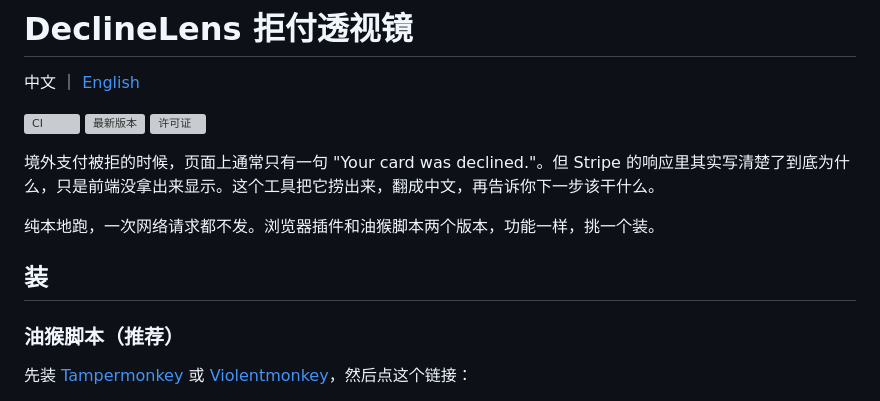
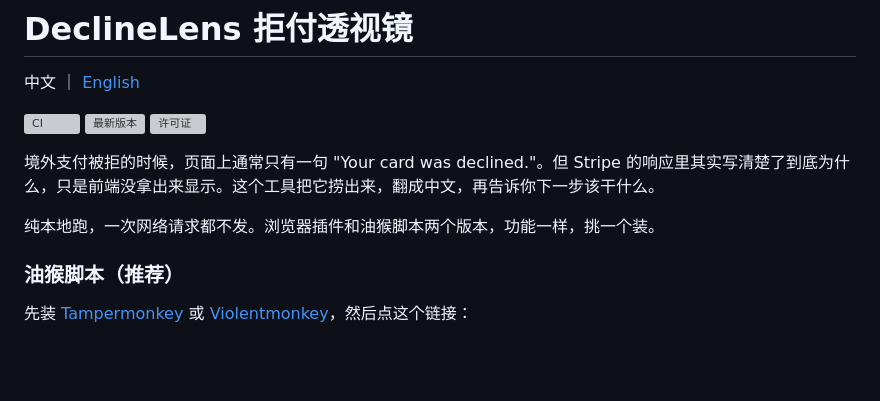
Before and after one commit to luck2026228/DeclineLens, a Markdown page: README.md, the part around the change. Rendered like a GitHub page; blank space fills up the shorter version; grey boxes are pictures that could not be loaded.

Commit message:
docs: 去掉单字标题「装」，安装小节直接跟正文

```diff
--- a/README.md
+++ b/README.md
@@ -9,8 +9,6 @@
 境外支付被拒的时候，页面上通常只有一句 "Your card was declined."。但 Stripe 的响应里其实写清楚了到底为什么，只是前端没拿出来显示。这个工具把它捞出来，翻成中文，再告诉你下一步该干什么。
 
 纯本地跑，一次网络请求都不发。浏览器插件和油猴脚本两个版本，功能一样，挑一个装。
-
-## 装
 
 ### 油猴脚本（推荐）
 
```
